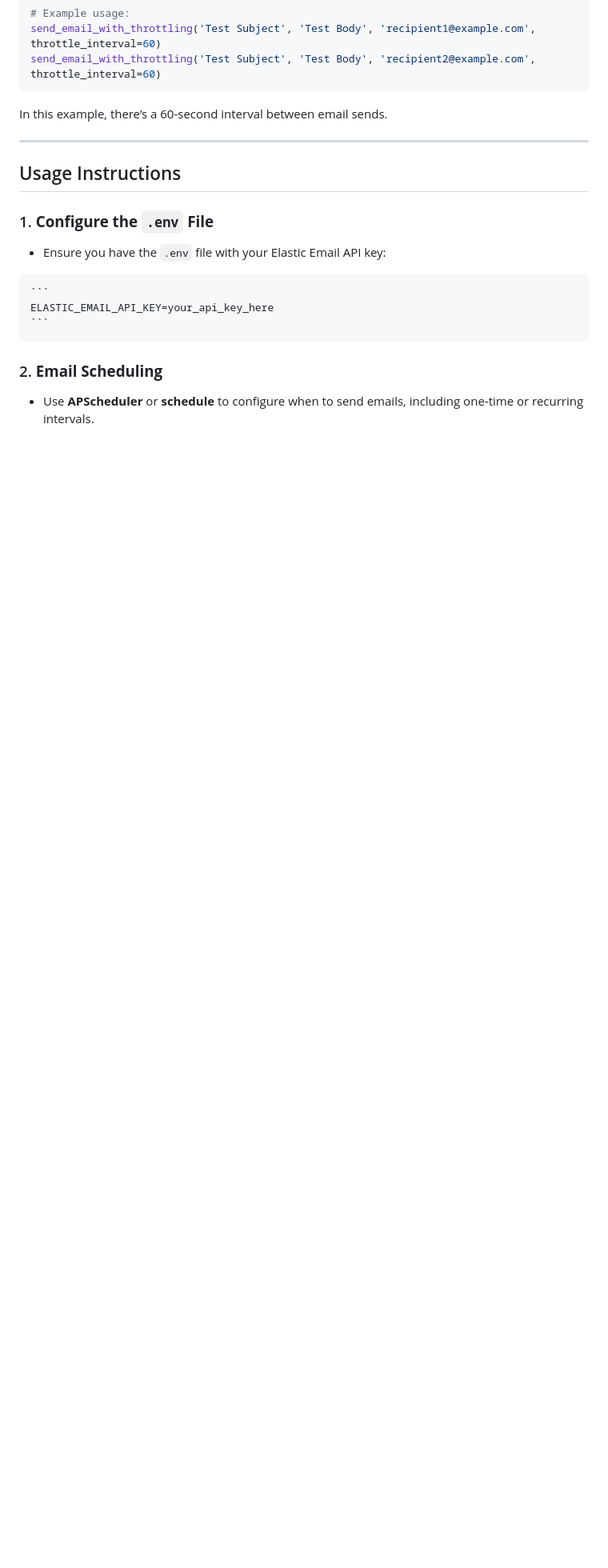
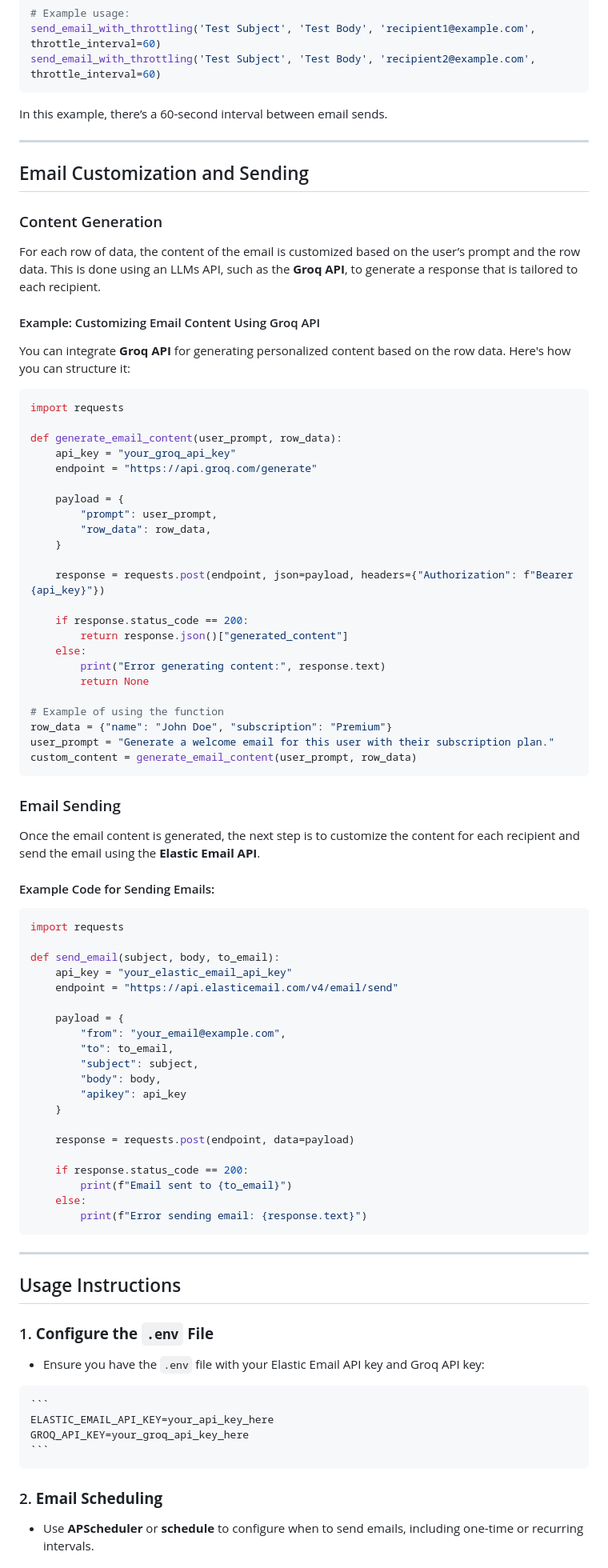
Before and after one commit to raushan22882917/emai_schedular, a Markdown page: README.md, the part around the change printed below. Shown: that part at 80% size. Drawn GitHub-style; blank space fills up the shorter version.

````diff
--- a/README.md
+++ b/README.md
@@ -97,13 +98,81 @@ In this example, there’s a 60-second interval between email sends.
 
 ---
 
+## Email Customization and Sending
+
+### Content Generation
+
+For each row of data, the content of the email is customized based on the user’s prompt and the row data. This is done using an LLMs API, such as the **Groq API**, to generate a response that is tailored to each recipient.
+
+#### Example: Customizing Email Content Using Groq API
+
+You can integrate **Groq API** for generating personalized content based on the row data. Here's how you can structure it:
+
+```python
+import requests
+
+def generate_email_content(user_prompt, row_data):
+    api_key = "your_groq_api_key"
+    endpoint = "https://api.groq.com/generate"
+
+    payload = {
+        "prompt": user_prompt,
+        "row_data": row_data,
+    }
+
+    response = requests.post(endpoint, json=payload, headers={"Authorization": f"Bearer {api_key}"})
+
+    if response.status_code == 200:
+        return response.json()["generated_content"]
+    else:
+        print("Error generating content:", response.text)
+        return None
+
+# Example of using the function
+row_data = {"name": "John Doe", "subscription": "Premium"}
+user_prompt = "Generate a welcome email for this user with their subscription plan."
+custom_content = generate_email_content(user_prompt, row_data)
+```
+
+### Email Sending
+
+Once the email content is generated, the next step is to customize the content for each recipient and send the email using the **Elastic Email API**.
+
+#### Example Code for Sending Emails:
+
+```python
+import requests
+
+def send_email(subject, body, to_email):
+    api_key = "your_elastic_email_api_key"
+    endpoint = "https://api.elasticemail.com/v4/email/send"
+
+    payload = {
+        "from": "your_email@example.com",
+        "to": to_email,
+        "subject": subject,
+        "body": body,
+        "apikey": api_key
+    }
+
+    response = requests.post(endpoint, data=payload)
+
+    if response.status_code == 200:
+        print(f"Email sent to {to_email}")
+    else:
+        print(f"Error sending email: {response.text}")
+```
+
+---
+
 ## Usage Instructions
 
 ### 1. **Configure the `.env` File**
-   - Ensure you have the `.env` file with your Elastic Email API key:
+   - Ensure you have the `.env` file with your Elastic Email API key and Groq API key:
 
     ```
     ELASTIC_EMAIL_API_KEY=your_api_key_here
+    GROQ_API_KEY=your_groq_api_key_here
     ```
 
 ### 2. **Email Scheduling**
````
Also changed, not shown: other parts of README.md (+16 -4 lines).
